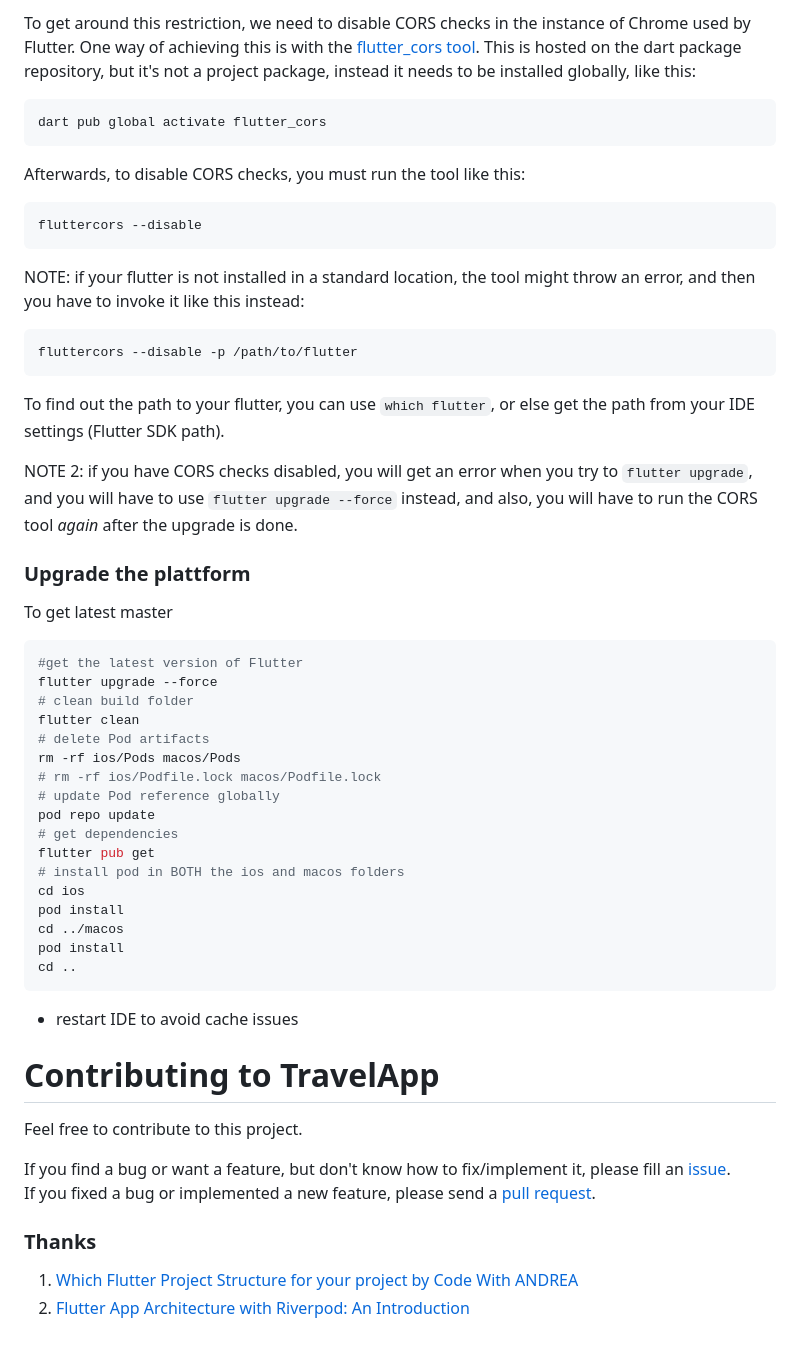
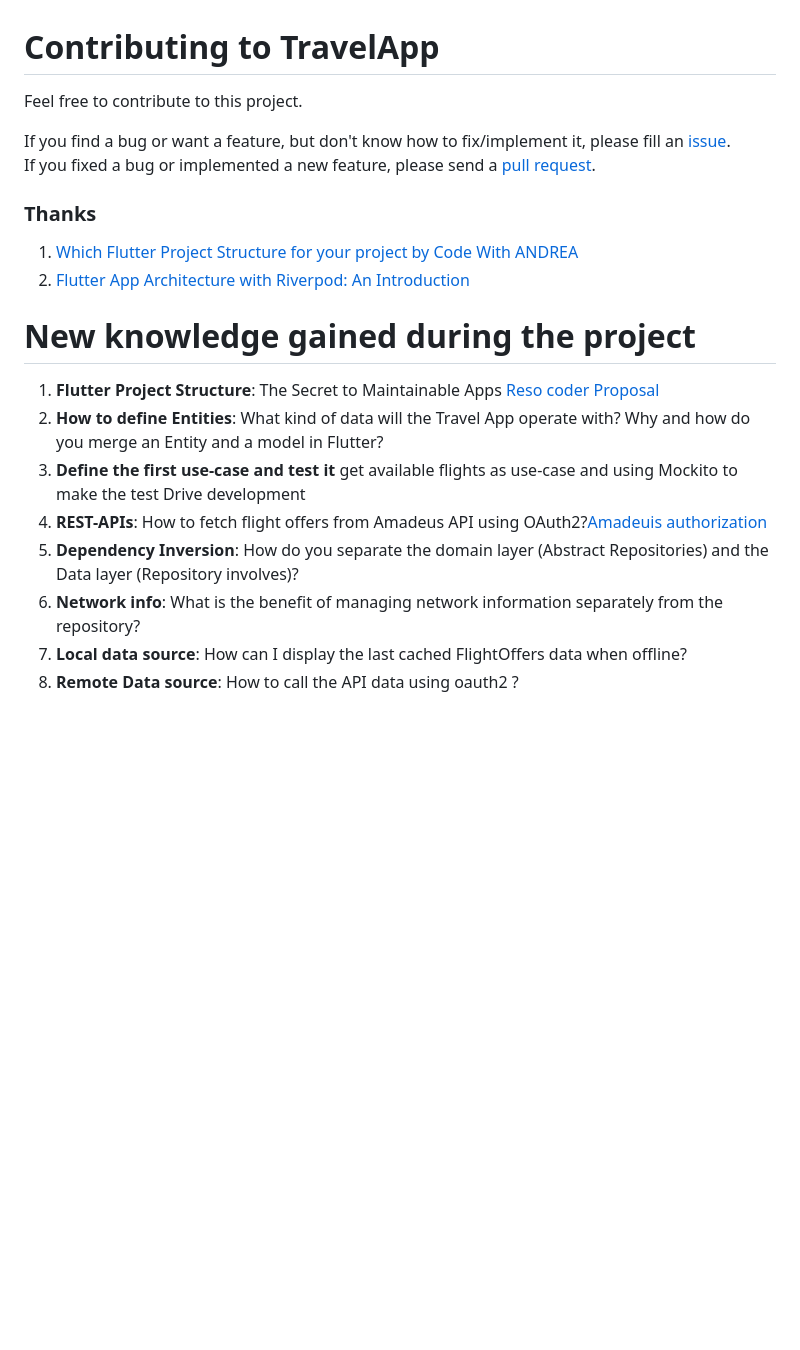
Before and after one commit to drogbut/Flutter_TravelApp_with_Clean_Architecture, a Markdown page: README.md, the part around one of its changes. Drawn GitHub-style; blank space fills up the shorter version.

````diff
--- a/README.md
+++ b/README.md
@@ -73,57 +46,3 @@ not match that domain.
-To get around this restriction, we need to disable CORS checks in the instance of Chrome used by
-Flutter. One way of achieving this is with
-the [flutter_cors tool](https://pub.dev/packages/flutter_cors). This is hosted on the dart package
-repository, but it's not a project package, instead it needs to be installed globally, like this:
-
-```
-dart pub global activate flutter_cors
-```
-
-Afterwards, to disable CORS checks, you must run the tool like this:
-
-```
-fluttercors --disable
-```
-
-NOTE: if your flutter is not installed in a standard location, the tool might throw an error, and
-then you have to invoke it like this instead:
-
-```
-fluttercors --disable -p /path/to/flutter
-```
-
-To find out the path to your flutter, you can use `which flutter`, or else get the path from your
-IDE settings (Flutter SDK path).
-
-NOTE 2: if you have CORS checks disabled, you will get an error when you try to `flutter upgrade`,
-and you will have to use `flutter upgrade --force` instead, and also, you will have to run the CORS
-tool _again_ after the upgrade is done.
-
-### Upgrade the plattform
-
-To get latest master
-
-```sh
-#get the latest version of Flutter
-flutter upgrade --force
-# clean build folder
-flutter clean
-# delete Pod artifacts
-rm -rf ios/Pods macos/Pods
-# rm -rf ios/Podfile.lock macos/Podfile.lock
-# update Pod reference globally
-pod repo update
-# get dependencies
-flutter pub get
-# install pod in BOTH the ios and macos folders
-cd ios
-pod install
-cd ../macos
-pod install
-cd ..
-```
-
-- restart IDE to avoid cache issues
 
 # Contributing to TravelApp
 
@@ -136,4 +55,14 @@ If you fixed a bug or implemented a new feature, please send a [pull request](..
 ### Thanks
 
 1. [Which Flutter Project Structure for your project by Code With ANDREA](https://codewithandrea.com/articles/flutter-project-structure/)
-1. [Flutter App Architecture with Riverpod: An Introduction](https://codewithandrea.com/articles/flutter-app-architecture-riverpod-introduction/)
+2. [Flutter App Architecture with Riverpod: An Introduction](https://codewithandrea.com/articles/flutter-app-architecture-riverpod-introduction/)
+
+# New knowledge gained during the project
+1. **Flutter Project Structure**: The Secret to Maintainable Apps [Reso coder Proposal](https://resocoder.com/2019/08/27/flutter-tdd-clean-architecture-course-1-explanation-project-structure/)
+2. **How to define Entities**: What kind of data will the Travel App operate with? Why and how do you merge an Entity and a model in Flutter?
+3. **Define the first use-case and test it** get available flights as use-case and using Mockito to make the test Drive development
+3. **REST-APIs**: How to fetch flight offers from Amadeus API using OAuth2?[Amadeuis authorization](https://developers.amadeus.com/self-service/apis-docs/guides/authorization-262)
+4. **Dependency Inversion**: How do you separate the domain layer (Abstract Repositories) and the Data layer (Repository involves)?
+5. **Network info**: What is the benefit of managing network information separately from the repository?
+6. **Local data source**: How can I display the last cached FlightOffers data when offline?
+7. **Remote Data source**: How to call the API data using oauth2 ?
````
Also changed, not shown: other parts of README.md (+37 -64 lines).
